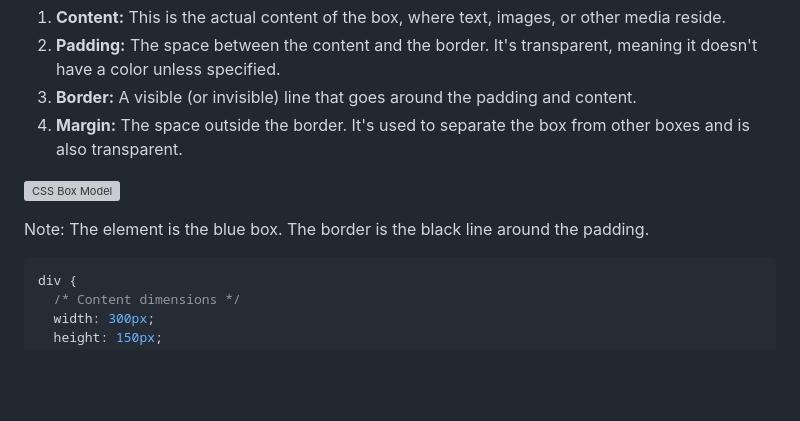
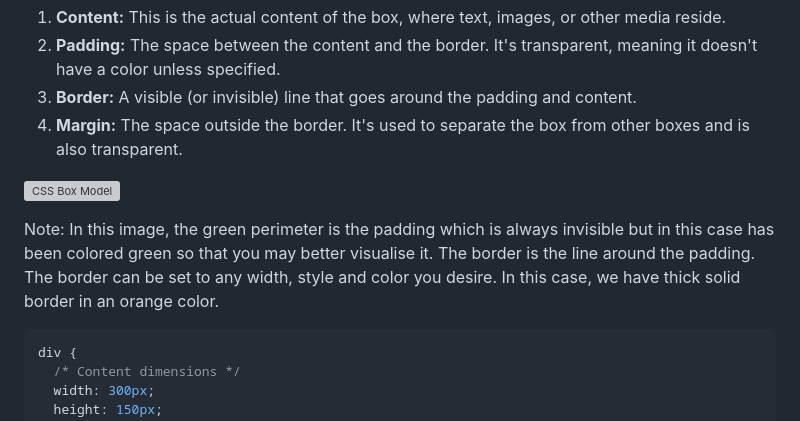
Before and after one commit to jadebono/DLT5141, a Markdown page: html/css.md, the part around the change. GitHub-like rendering; blank space fills up the shorter version; grey boxes are pictures that could not be loaded.

Commit message:
minor proofing

````diff
--- a/html/css.md
+++ b/html/css.md
@@ -221,7 +221,7 @@ The box model consists of four main components, from innermost to outermost:
 
 ![CSS Box Model](https://www.csssolid.com/images/box-model/css-box-model.png)
 
-Note: The element is the blue box. The border is the black line around the padding.
+Note: In this image, the green perimeter is the padding which is always invisible but in this case has been colored green so that you may better visualise it. The border is the line around the padding. The border can be set to any width, style and color you desire. In this case, we have thick solid border in an orange color.
 
 ```css
 div {
````
